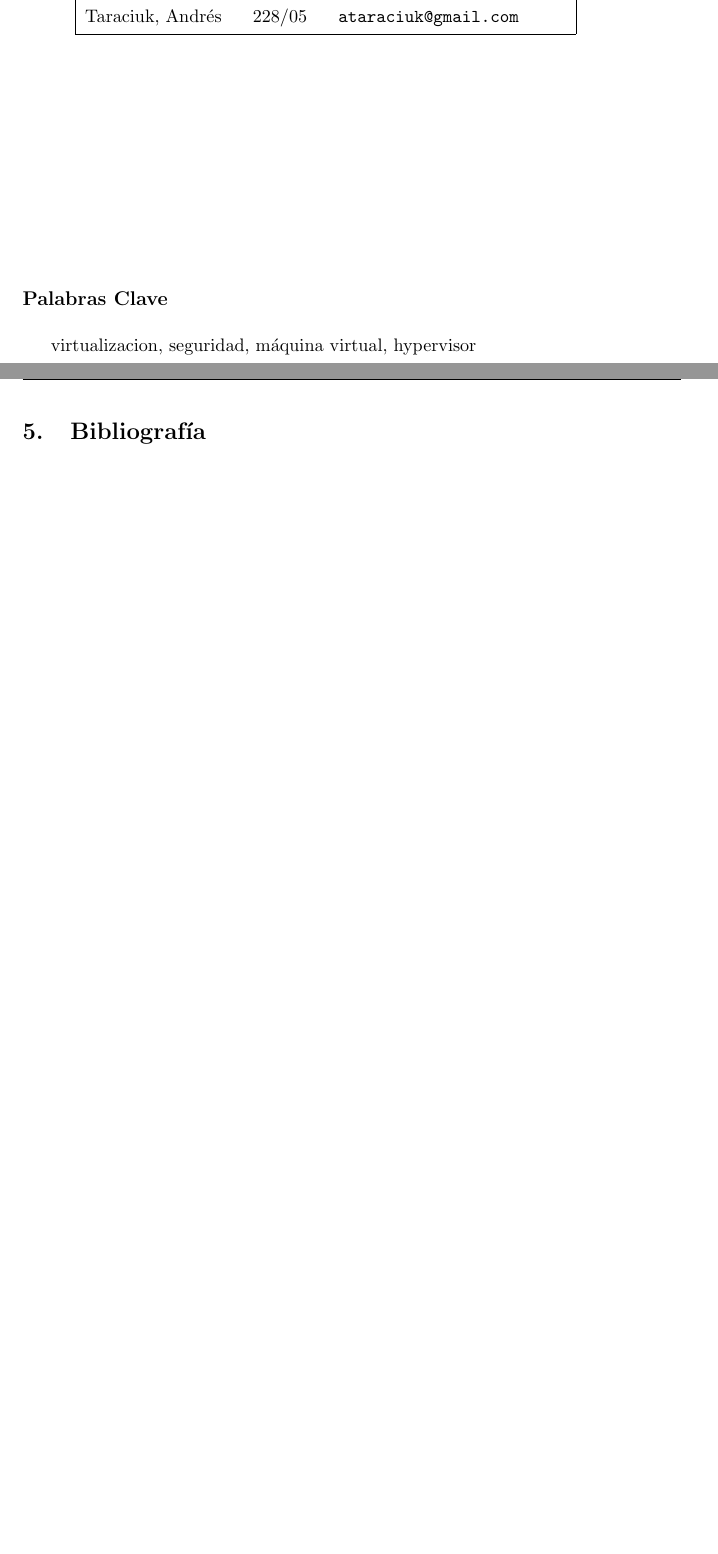
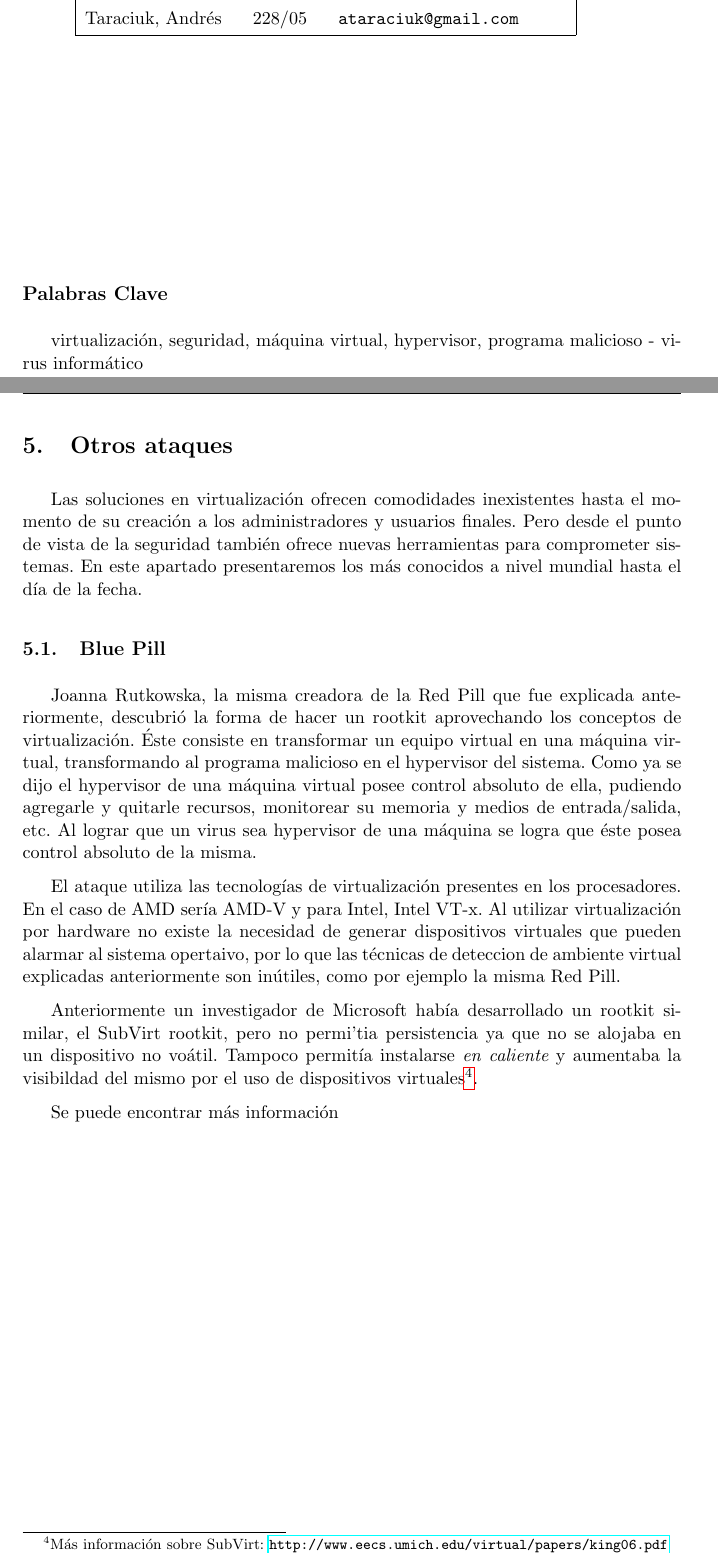
Before and after one commit to diegofreijo/tp-seginf, a LaTeX document (informe/informe.tex, which reads informe/otros_ataques.tex): two parts of pages 1 and 25 of 25 before the commit and two parts of pages 1 and 25 of 26 after it, joined at a grey line, cut so that both start at the same text, the shorter picture padded with empty space. Compiled offline with pdfLaTeX.

Commit message:
Comence a hablar de la Blue Pill

```diff
--- a/informe/informe.tex
+++ b/informe/informe.tex
@@ -2,11 +2,10 @@
 
 \usepackage[a4paper,margin=3.5cm,top=3.0cm,bottom=3.0cm]{geometry}	% Define los margenes
 \usepackage[spanish,activeacute]{babel}								% Idioma castellano
-\usepackage{caratula}														% Caratula de Algo2
-\usepackage[a4paper=true,pagebackref=true]{hyperref}				% Agrega la TOC al PDF e hipervinculos
-\usepackage[pdftex]{graphicx} 											% Permite insertar graficos
-\usepackage{fancyhdr}														% Permite manejo de cabeceras de pagina
-\usepackage{eufrak}															% Usado en el enunciado del trabajo
+\usepackage{caratula}												% Caratula de Algo2
+\usepackage[a4paper=true,pagebackref=true]{hyperref}					% Agrega la TOC al PDF e hipervinculos
+\usepackage[pdftex]{graphicx} 										% Permite insertar graficos
+\usepackage{fancyhdr}												% Permite manejo de cabeceras de pagina
 \usepackage{latexsym}
 
 % Fuente Arial
@@ -66,7 +65,7 @@
 \maketitle
 
 \subsection*{Palabras Clave}
-virtualizacion, seguridad, m'aquina virtual, hypervisor
+virtualizaci'on, seguridad, m'aquina virtual, hypervisor, programa malicioso - virus inform'atico
 
 % Indice
 \clearpage
@@ -83,6 +82,9 @@ virtualizacion, seguridad, m'aquina virtual, hypervisor
 \input{vulnerabilidades.tex}
 
 \clearpage
+\input{otros_ataques.tex}
+
+\clearpage
 \input{biblio.tex}
 
 \end{document}
--- /dev/null
+++ b/informe/otros_ataques.tex
@@ -0,0 +1,13 @@
+\section{Otros ataques}
+
+Las soluciones en virtualizaci'on ofrecen comodidades inexistentes hasta el momento de su creaci'on a los administradores y usuarios finales. Pero desde el punto de vista de la seguridad tambi'en ofrece nuevas herramientas para comprometer sistemas. En este apartado presentaremos los m'as conocidos a nivel mundial hasta el d'ia de la fecha.
+
+\subsection{Blue Pill}
+
+Joanna Rutkowska, la misma creadora de la Red Pill que fue explicada anteriormente, descubri'o la forma de hacer un rootkit aprovechando los conceptos de virtualizaci'on. 'Este consiste en transformar un equipo virtual en una m'aquina virtual, transformando al programa malicioso en el hypervisor del sistema. Como ya se dijo el hypervisor de una m'aquina virtual posee control absoluto de ella, pudiendo agregarle y quitarle recursos, monitorear su memoria y medios de entrada/salida, etc. Al lograr que un virus sea hypervisor de una m'aquina se logra que 'este posea control absoluto de la misma.
+
+El ataque utiliza las tecnolog'ias de virtualizaci'on presentes en los procesadores. En el caso de AMD ser'ia AMD-V y para Intel, Intel VT-x. Al utilizar virtualizaci'on por hardware no existe la necesidad de generar dispositivos virtuales que pueden alarmar al sistema opertaivo, por lo que las t'ecnicas de deteccion de ambiente virtual explicadas anteriormente son in'utiles, como por ejemplo la misma Red Pill.
+
+Anteriormente un investigador de Microsoft hab'ia desarrollado un rootkit similar, el SubVirt rootkit, pero no permi'tia persistencia ya que no se alojaba en un dispositivo no vo'atil. Tampoco permit'ia instalarse {\it en caliente} y aumentaba la visibildad del mismo por el uso de dispositivos virtuales\footnote{M'as informaci'on sobre SubVirt: \url{http://www.eecs.umich.edu/virtual/papers/king06.pdf}}.
+
+Se puede encontrar m'as informaci'on
```
